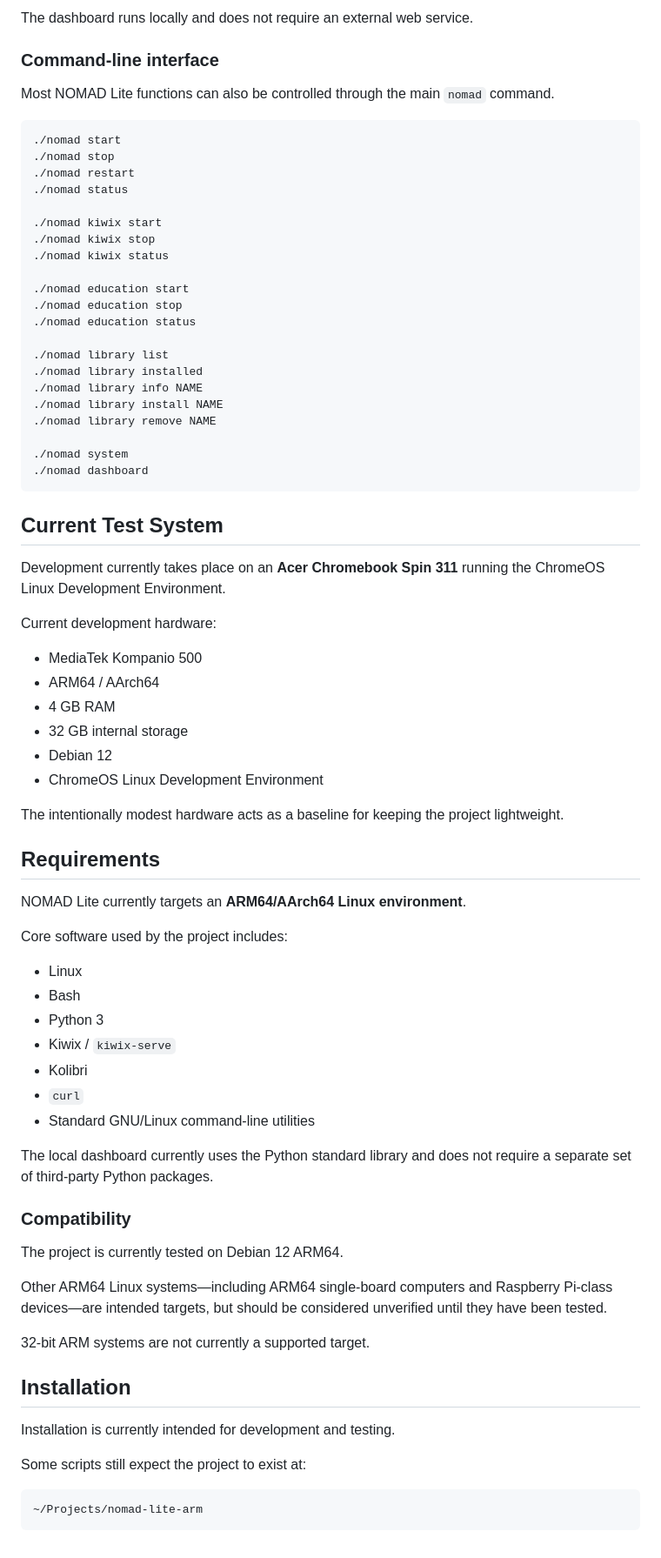
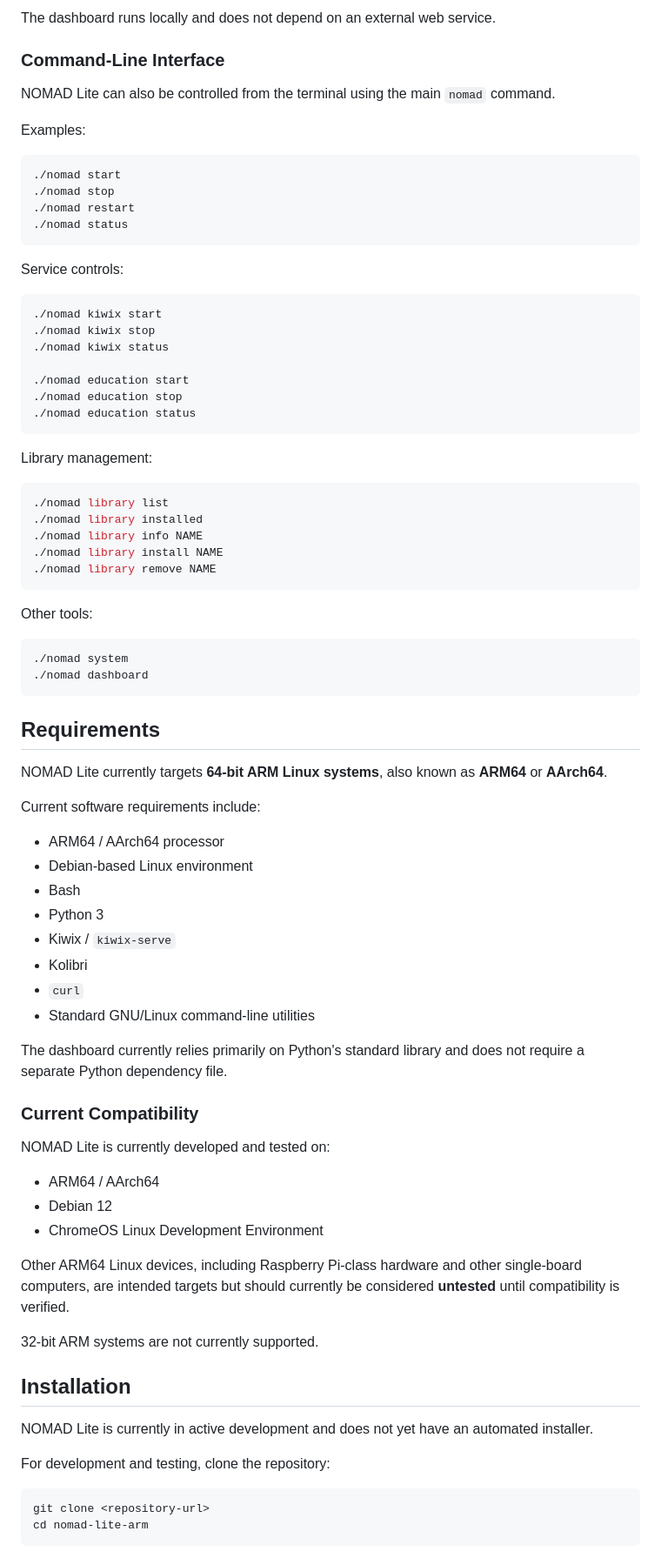
Before and after one commit to CarlopeFan77/nomad-lite-arm, a Markdown page: README.md, the part around one of its changes. Shown at 87% size. GitHub-like rendering.

````diff
--- a/README.md
+++ b/README.md
@@ -71,16 +73,22 @@ The dashboard can:
 
-The dashboard runs locally and does not require an external web service.
+The dashboard runs locally and does not depend on an external web service.
 
-### Command-line interface
+### Command-Line Interface
 
-Most NOMAD Lite functions can also be controlled through the main `nomad` command.
+NOMAD Lite can also be controlled from the terminal using the main `nomad` command.
 
-```text
+Examples:
+
+```bash
 ./nomad start
 ./nomad stop
 ./nomad restart
 ./nomad status
+```
 
+Service controls:
+
+```bash
 ./nomad kiwix start
 ./nomad kiwix stop
 ./nomad kiwix status
@@ -88,39 +96,33 @@ Most NOMAD Lite functions can also be controlled through the main `nomad` comman
 ./nomad education start
 ./nomad education stop
 ./nomad education status
+```
 
+Library management:
+
+```bash
 ./nomad library list
 ./nomad library installed
 ./nomad library info NAME
 ./nomad library install NAME
 ./nomad library remove NAME
+```
 
+Other tools:
+
+```bash
 ./nomad system
 ./nomad dashboard
 ```
 
-## Current Test System
-
-Development currently takes place on an **Acer Chromebook Spin 311** running the ChromeOS Linux Development Environment.
-
-Current development hardware:
-
-* MediaTek Kompanio 500
-* ARM64 / AArch64
-* 4 GB RAM
-* 32 GB internal storage
-* Debian 12
-* ChromeOS Linux Development Environment
-
-The intentionally modest hardware acts as a baseline for keeping the project lightweight.
-
 ## Requirements
 
-NOMAD Lite currently targets an **ARM64/AArch64 Linux environment**.
+NOMAD Lite currently targets **64-bit ARM Linux systems**, also known as **ARM64** or **AArch64**.
 
-Core software used by the project includes:
+Current software requirements include:
 
-* Linux
+* ARM64 / AArch64 processor
+* Debian-based Linux environment
 * Bash
 * Python 3
 * Kiwix / `kiwix-serve`
@@ -128,23 +130,28 @@ Core software used by the project includes:
 * `curl`
 * Standard GNU/Linux command-line utilities
 
-The local dashboard currently uses the Python standard library and does not require a separate set of third-party Python packages.
+The dashboard currently relies primarily on Python's standard library and does not require a separate Python dependency file.
 
-### Compatibility
+### Current Compatibility
 
-The project is currently tested on Debian 12 ARM64.
+NOMAD Lite is currently developed and tested on:
 
-Other ARM64 Linux systems—including ARM64 single-board computers and Raspberry Pi-class devices—are intended targets, but should be considered unverified until they have been tested.
+* ARM64 / AArch64
+* Debian 12
+* ChromeOS Linux Development Environment
 
-32-bit ARM systems are not currently a supported target.
+Other ARM64 Linux devices, including Raspberry Pi-class hardware and other single-board computers, are intended targets but should currently be considered **untested** until compatibility is verified.
+
+32-bit ARM systems are not currently supported.
 
 ## Installation
 
-Installation is currently intended for development and testing.
+NOMAD Lite is currently in active development and does not yet have an automated installer.
 
-Some scripts still expect the project to exist at:
+For development and testing, clone the repository:
 
-```text
-~/Projects/nomad-lite-arm
+```bash
+git clone <repository-url>
+cd nomad-lite-arm
 ```
 
````
Also changed, not shown: other parts of README.md (+70 -56 lines).
